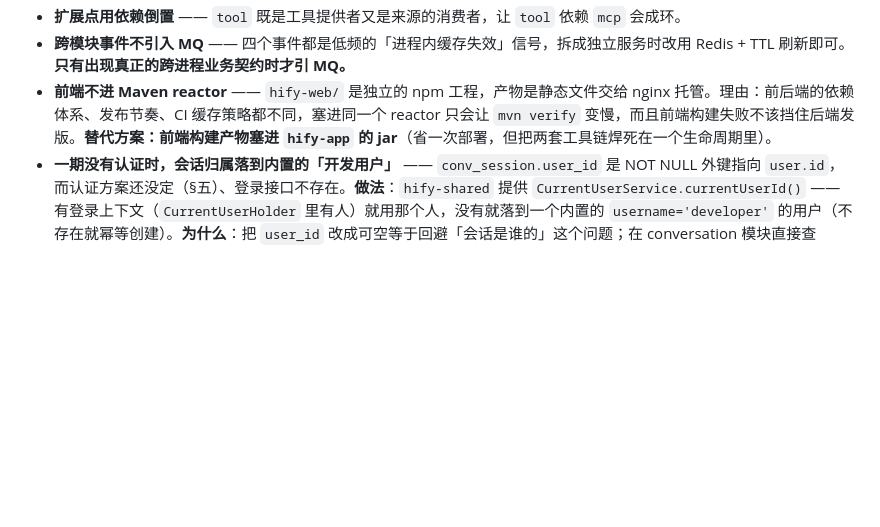
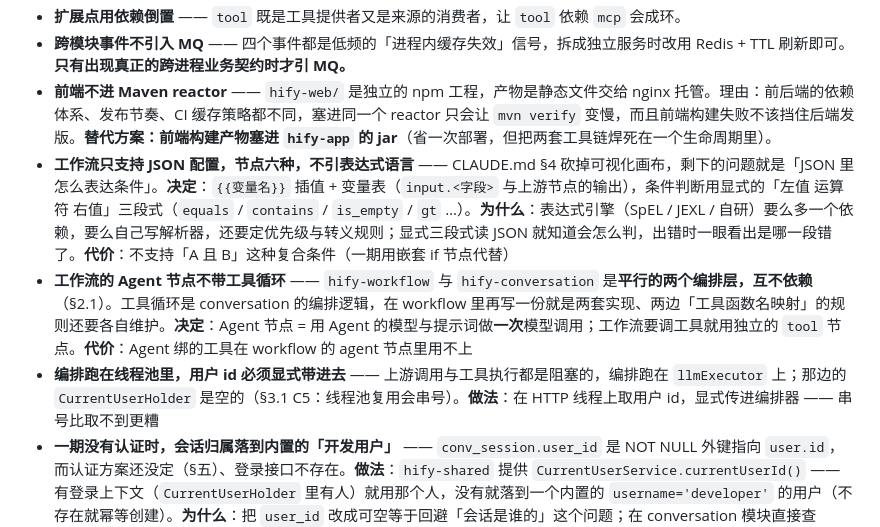
Before and after one commit to weiweishouwang/Hify, a Markdown page: CLAUDE.md, the part around the change. Rendered like a GitHub page; blank space fills up the shorter version.

Commit message:
docs: CLAUDE.md 补记工作流模块的 DSL、条件判断与编排线程约定
- 工作流只支持 JSON 配置，不引表达式语言；条件判断用显式三段式
- 工作流的 Agent 节点不带工具循环（两个编排层平行）
- 编排跑在线程池里，用户 id 必须显式带进去

Co-Authored-By: Claude Opus 5 (1M context) <noreply@anthropic.com>

```diff
--- a/CLAUDE.md
+++ b/CLAUDE.md
@@ -555,6 +555,9 @@ ADD INDEX `idx_tool_ids` ((CAST(`tool_ids`->'$[*]' AS CHAR(64) ARRAY)))
 - **扩展点用依赖倒置** —— `tool` 既是工具提供者又是来源的消费者，让 `tool` 依赖 `mcp` 会成环。
 - **跨模块事件不引入 MQ** —— 四个事件都是低频的「进程内缓存失效」信号，拆成独立服务时改用 Redis + TTL 刷新即可。**只有出现真正的跨进程业务契约时才引 MQ。**
 - **前端不进 Maven reactor** —— `hify-web/` 是独立的 npm 工程，产物是静态文件交给 nginx 托管。理由：前后端的依赖体系、发布节奏、CI 缓存策略都不同，塞进同一个 reactor 只会让 `mvn verify` 变慢，而且前端构建失败不该挡住后端发版。**替代方案：前端构建产物塞进 `hify-app` 的 jar**（省一次部署，但把两套工具链焊死在一个生命周期里）。
+- **工作流只支持 JSON 配置，节点六种，不引表达式语言** —— CLAUDE.md §4 砍掉可视化画布，剩下的问题就是「JSON 里怎么表达条件」。**决定**：`{{变量名}}` 插值 + 变量表（`input.<字段>` 与上游节点的输出），条件判断用显式的「左值 运算符 右值」三段式（`equals` / `contains` / `is_empty` / `gt` …）。**为什么**：表达式引擎（SpEL / JEXL / 自研）要么多一个依赖，要么自己写解析器，还要定优先级与转义规则；显式三段式读 JSON 就知道会怎么判，出错时一眼看出是哪一段错了。**代价**：不支持「A 且 B」这种复合条件（一期用嵌套 if 节点代替）
+- **工作流的 Agent 节点不带工具循环** —— `hify-workflow` 与 `hify-conversation` 是**平行的两个编排层，互不依赖**（§2.1）。工具循环是 conversation 的编排逻辑，在 workflow 里再写一份就是两套实现、两边「工具函数名映射」的规则还要各自维护。**决定**：Agent 节点 = 用 Agent 的模型与提示词做**一次**模型调用；工作流要调工具就用独立的 `tool` 节点。**代价**：Agent 绑的工具在 workflow 的 agent 节点里用不上
+- **编排跑在线程池里，用户 id 必须显式带进去** —— 上游调用与工具执行都是阻塞的，编排跑在 `llmExecutor` 上；那边的 `CurrentUserHolder` 是空的（§3.1 C5：线程池复用会串号）。**做法**：在 HTTP 线程上取用户 id，显式传进编排器 —— 串号比取不到更糟
 - **一期没有认证时，会话归属落到内置的「开发用户」** —— `conv_session.user_id` 是 NOT NULL 外键指向 `user.id`，而认证方案还没定（§五）、登录接口不存在。**做法**：`hify-shared` 提供 `CurrentUserService.currentUserId()` —— 有登录上下文（`CurrentUserHolder` 里有人）就用那个人，没有就落到一个内置的 `username='developer'` 的用户（不存在就幂等创建）。**为什么**：把 `user_id` 改成可空等于回避「会话是谁的」这个问题；在 conversation 模块直接查 `user` 表违反「跨模块只走 api 包」；自己实现登录等于替用户把认证方案定死。**代价**：一期所有会话看起来属于同一个人。**将来接上登录只要让登录拦截器往 `CurrentUserHolder` 里塞用户，这里一行都不用改**
 
 ### 技术选型
```
